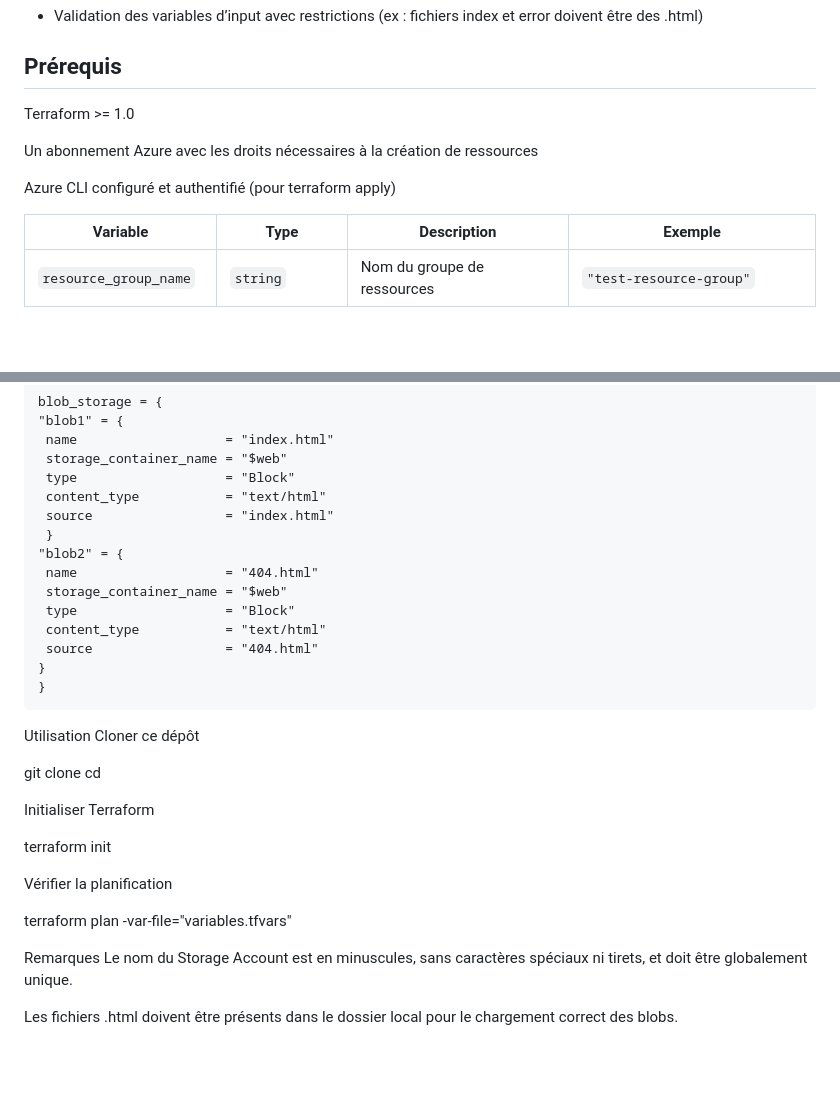
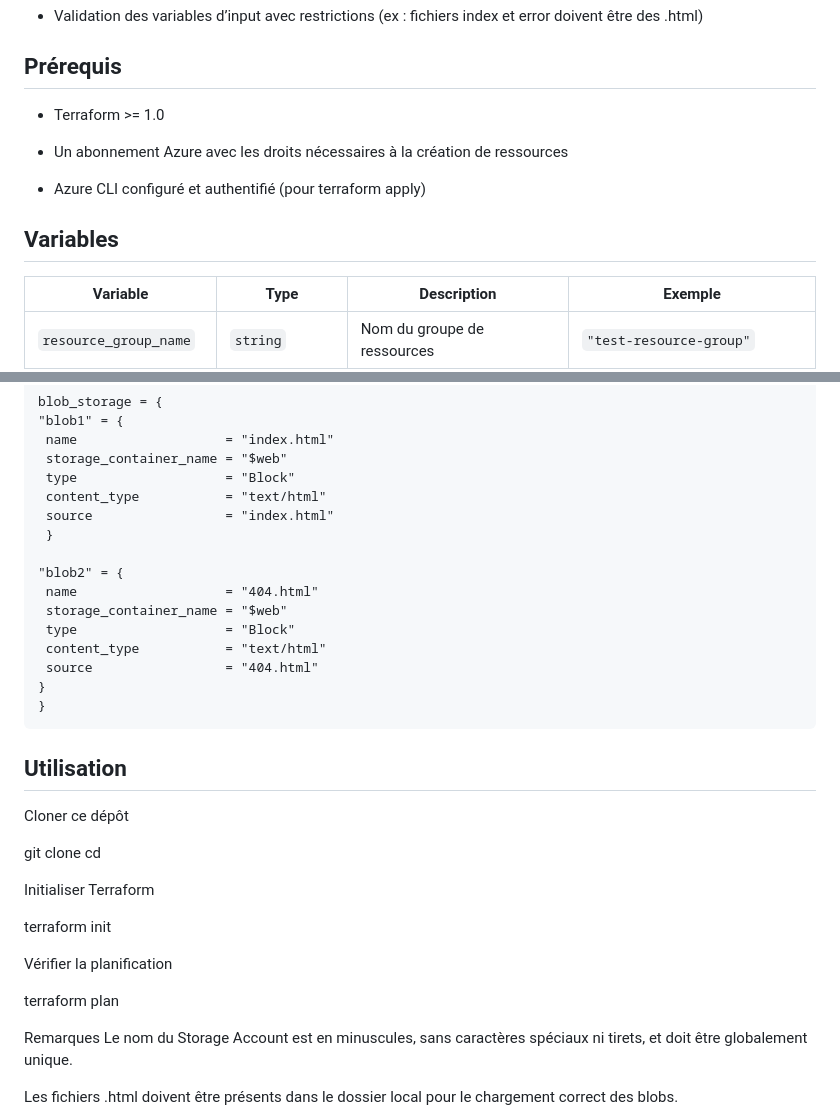
Before and after one commit to ISSA-AZTF/terraform-azdeploy-blob-static-website, a Markdown page: README.md, 2 parts joined by grey strips. Drawn GitHub-style; blank space fills up the shorter version.

```diff
--- a/README.md
+++ b/README.md
@@ -20,11 +20,13 @@ Ce setup Terraform déploie une infrastructure Azure pour héberger un site web
 
 ## Prérequis
 
-Terraform >= 1.0
+- Terraform >= 1.0
 
-Un abonnement Azure avec les droits nécessaires à la création de ressources
+- Un abonnement Azure avec les droits nécessaires à la création de ressources
 
-Azure CLI configuré et authentifié (pour terraform apply)
+- Azure CLI configuré et authentifié (pour terraform apply)
+
+## Variables
 
 | Variable               | Type                 | Description                                                    | Exemple                                                       |
 | ---------------------- | -------------------- | -------------------------------------------------------------- | ------------------------------------------------------------- |
@@ -48,6 +50,7 @@ Exemple de variable `blob_storage`
      content_type           = "text/html"
      source                 = "index.html"
      }
+
     "blob2" = {
      name                   = "404.html"
      storage_container_name = "$web"
@@ -57,7 +60,8 @@ Exemple de variable `blob_storage`
     }
     }
 
-Utilisation
+## Utilisation
+
 Cloner ce dépôt
 
 git clone <URL>
@@ -69,7 +73,7 @@ terraform init
 
 Vérifier la planification
 
-terraform plan -var-file="variables.tfvars"
+terraform plan
 
 Remarques
 Le nom du Storage Account est en minuscules, sans caractères spéciaux ni tirets, et doit être globalement unique.
```
